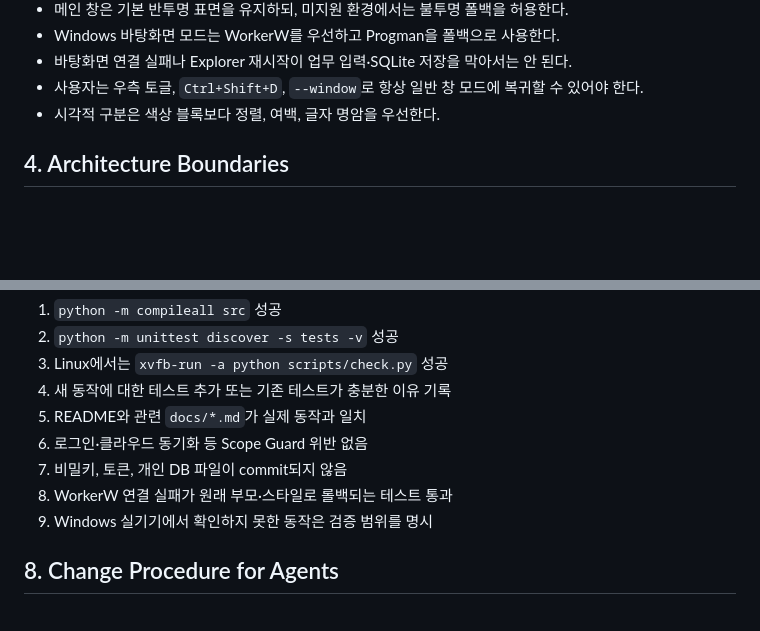
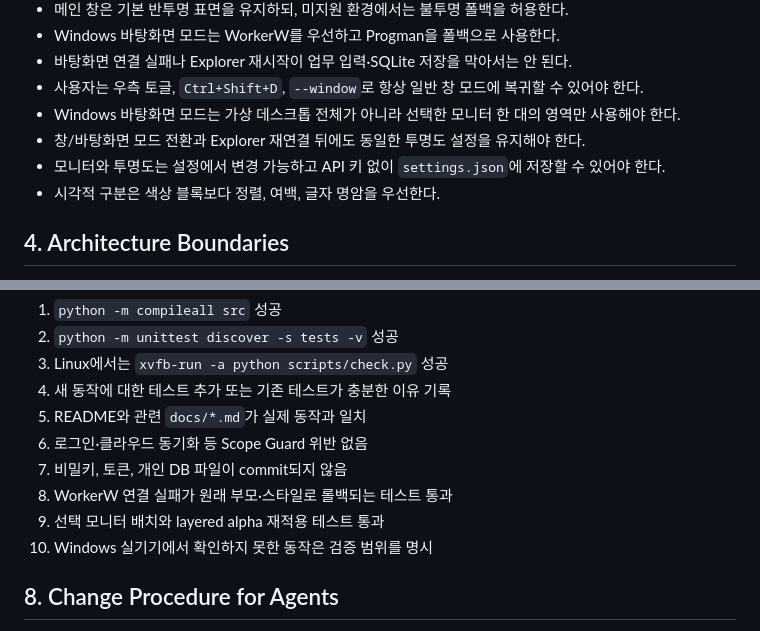
Before and after one commit to sngmng6506/calendar-memo, a Markdown page: AGENTS.md, 2 parts joined by grey strips. GitHub-like rendering; blank space fills up the shorter version.

Commit message:
docs: lock monitor and transparency invariants

```diff
--- a/AGENTS.md
+++ b/AGENTS.md
@@ -66,6 +66,9 @@ MVP의 사용자 흐름은 정확히 다음과 같다.
 - Windows 바탕화면 모드는 WorkerW를 우선하고 Progman을 폴백으로 사용한다.
 - 바탕화면 연결 실패나 Explorer 재시작이 업무 입력·SQLite 저장을 막아서는 안 된다.
 - 사용자는 우측 토글, `Ctrl+Shift+D`, `--window`로 항상 일반 창 모드에 복귀할 수 있어야 한다.
+- Windows 바탕화면 모드는 가상 데스크톱 전체가 아니라 선택한 모니터 한 대의 영역만 사용해야 한다.
+- 창/바탕화면 모드 전환과 Explorer 재연결 뒤에도 동일한 투명도 설정을 유지해야 한다.
+- 모니터와 투명도는 설정에서 변경 가능하고 API 키 없이 `settings.json`에 저장할 수 있어야 한다.
 - 시각적 구분은 색상 블록보다 정렬, 여백, 글자 명암을 우선한다.
 
 ## 4. Architecture Boundaries
@@ -118,7 +121,8 @@ models -> standard library only
 6. 로그인·클라우드 동기화 등 Scope Guard 위반 없음
 7. 비밀키, 토큰, 개인 DB 파일이 commit되지 않음
 8. WorkerW 연결 실패가 원래 부모·스타일로 롤백되는 테스트 통과
-9. Windows 실기기에서 확인하지 못한 동작은 검증 범위를 명시
+9. 선택 모니터 배치와 layered alpha 재적용 테스트 통과
+10. Windows 실기기에서 확인하지 못한 동작은 검증 범위를 명시
 
 ## 8. Change Procedure for Agents
 
```
